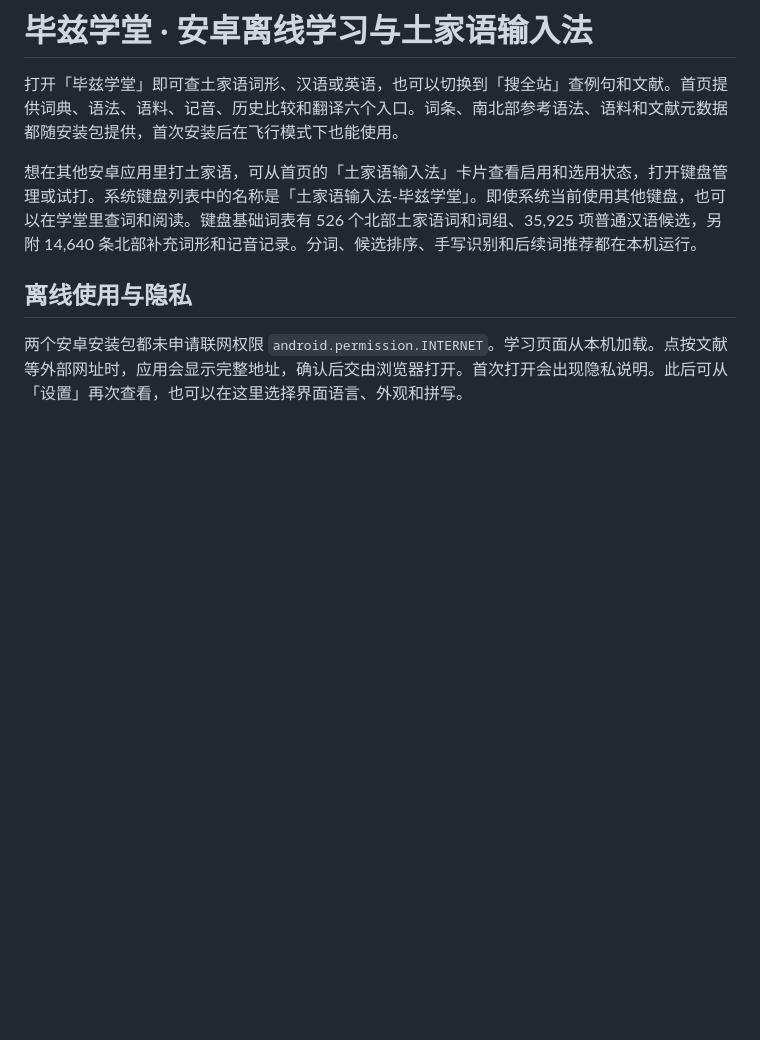
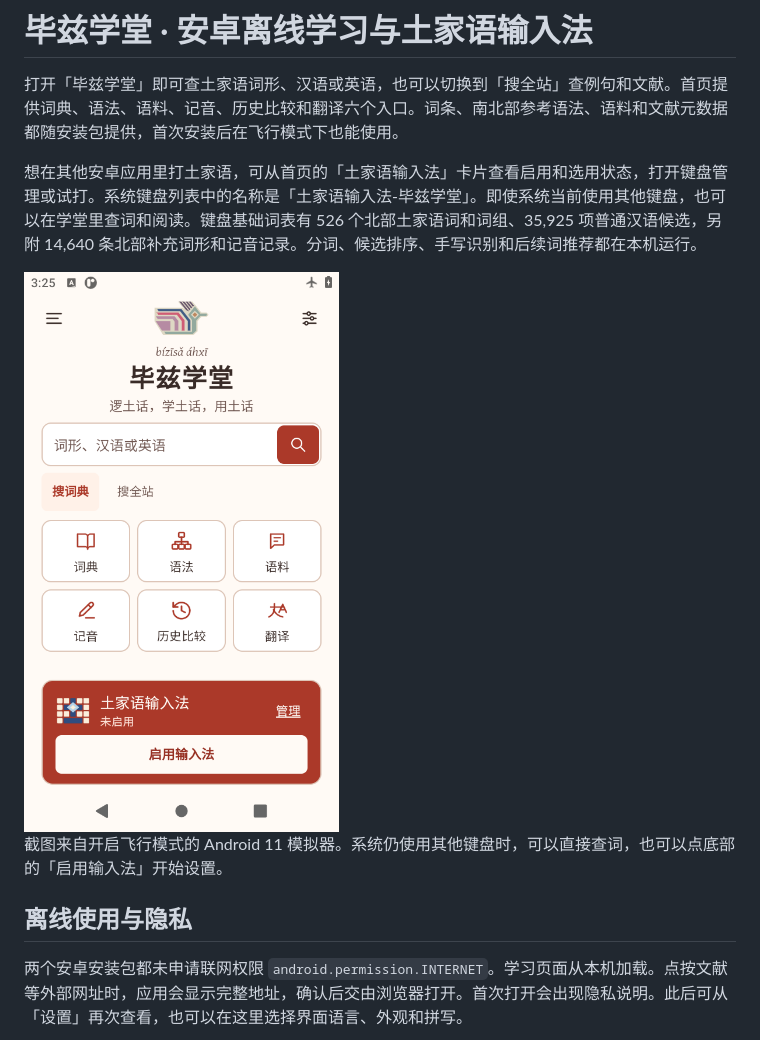
Before and after one commit to luggroo/bizic-keyboard, a Markdown page: README.md, the part around the change. GitHub-like rendering; pictures changed too: qa/results/offline-redesign/home.png (added); blank space fills up the shorter version.

Commit message:
Document the Android home and verify the first-run privacy controls

```diff
--- a/README.md
+++ b/README.md
@@ -3,6 +3,10 @@
 打开「毕兹学堂」即可查土家语词形、汉语或英语，也可以切换到「搜全站」查例句和文献。首页提供词典、语法、语料、记音、历史比较和翻译六个入口。词条、南北部参考语法、语料和文献元数据都随安装包提供，首次安装后在飞行模式下也能使用。
 
 想在其他安卓应用里打土家语，可从首页的「土家语输入法」卡片查看启用和选用状态，打开键盘管理或试打。系统键盘列表中的名称是「土家语输入法-毕兹学堂」。即使系统当前使用其他键盘，也可以在学堂里查词和阅读。键盘基础词表有 526 个北部土家语词和词组、35,925 项普通汉语候选，另附 14,640 条北部补充词形和记音记录。分词、候选排序、手写识别和后续词推荐都在本机运行。
+
+<img src="qa/results/offline-redesign/home.png" width="320" alt="毕兹学堂中文首页，上方是鸟形标志和搜索框，中间是六个学习入口，下方是显示未启用的土家语输入法卡片。">
+
+截图来自开启飞行模式的 Android 11 模拟器。系统仍使用其他键盘时，可以直接查词，也可以点底部的「启用输入法」开始设置。
 
 ## 离线使用与隐私
 
```
Also changed, not shown: 1 other file.
